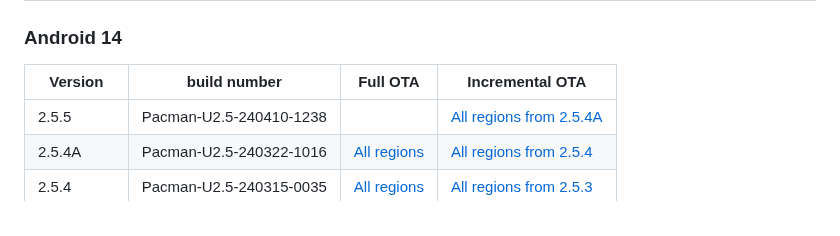
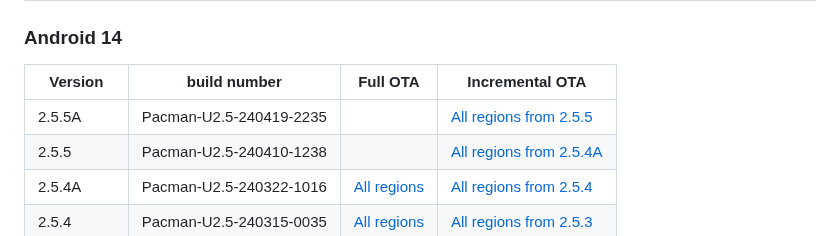
Before and after one commit to quintenvandamme/nothing_archive, a Markdown page: README.md, the part around the change. GitHub-like rendering.

Commit message:
Add phone 2a 2.5.5A

```diff
--- a/README.md
+++ b/README.md
@@ -207,6 +207,7 @@ Here is a list of all the firmware files available for download:
 
 |Version|build number|Full OTA|Incremental OTA|
 |-------|------------|--------|---------------|
+|2.5.5A|Pacman-U2.5-240419-2235||[All regions from 2.5.5](https://archive.org/download/nothing-phone-2a-firmware/2.5.5A/0f96a78ccd851e6c91abbb7d64ad1fc2691617ea.zip)|
 |2.5.5|Pacman-U2.5-240410-1238||[All regions from 2.5.4A](https://archive.org/download/nothing-phone-2a-firmware/2.5.5/cba47167162f5940362699d12bc16d4ef3f5beef.zip)|
 |2.5.4A|Pacman-U2.5-240322-1016|[All regions](https://archive.org/download/nothing-phone-2a-firmware/2.5.4A/7f7a4f4a5aff2386089f72a054aa09e5ae55a67b.zip)|[All regions from 2.5.4](https://archive.org/download/nothing-phone-2a-firmware/2.5.4A/f74365b716d33205381ed0f959a3ea4bc7d8e206.zip)|
 |2.5.4|Pacman-U2.5-240315-0035|[All regions](https://archive.org/download/nothing-phone-2a-firmware/2.5.4/721fde9515d33672e2dc50cf0840a5db58e7413a.zip)|[All regions from 2.5.3](https://archive.org/download/nothing-phone-2a-firmware/2.5.4/a7015287ca2fdd383d4edfd4f2cef8e7a3c64dd0.zip)|
```
